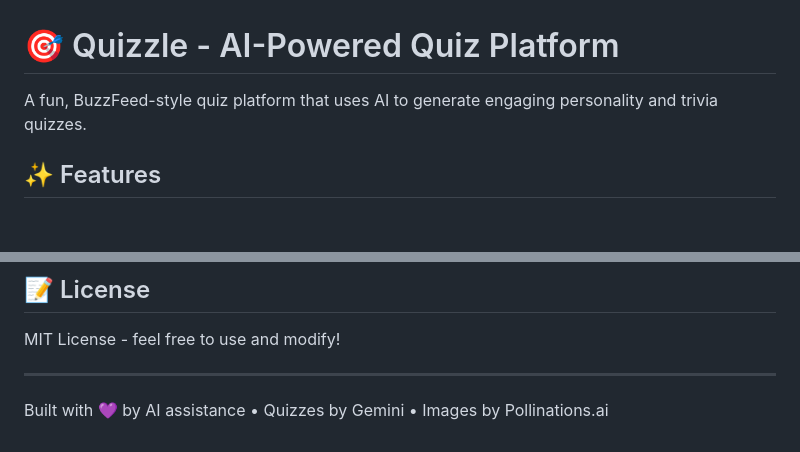
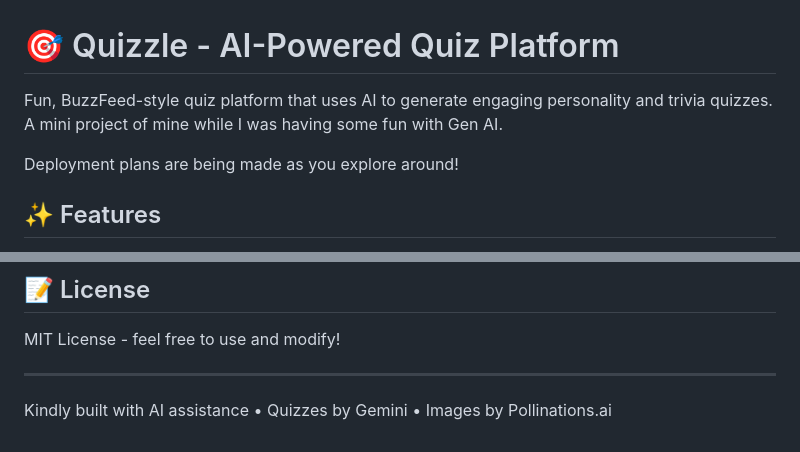
Before and after one commit to am3lia-low/genai-quiz-platform, a Markdown page: README.md, 2 parts joined by grey strips. Rendered like a GitHub page; blank space fills up the shorter version.

Commit message:
more README yap

```diff
--- a/README.md
+++ b/README.md
@@ -1,6 +1,8 @@
 # 🎯 Quizzle - AI-Powered Quiz Platform
 
-A fun, BuzzFeed-style quiz platform that uses AI to generate engaging personality and trivia quizzes.
+Fun, BuzzFeed-style quiz platform that uses AI to generate engaging personality and trivia quizzes. A mini project of mine while I was having some fun with Gen AI.
+
+Deployment plans are being made as you explore around!
 
 ## ✨ Features
 
@@ -231,4 +233,4 @@ MIT License - feel free to use and modify!
 
 ---
 
-Built with 💜 by AI assistance • Quizzes by Gemini • Images by Pollinations.ai
+Kindly built with AI assistance • Quizzes by Gemini • Images by Pollinations.ai
```
